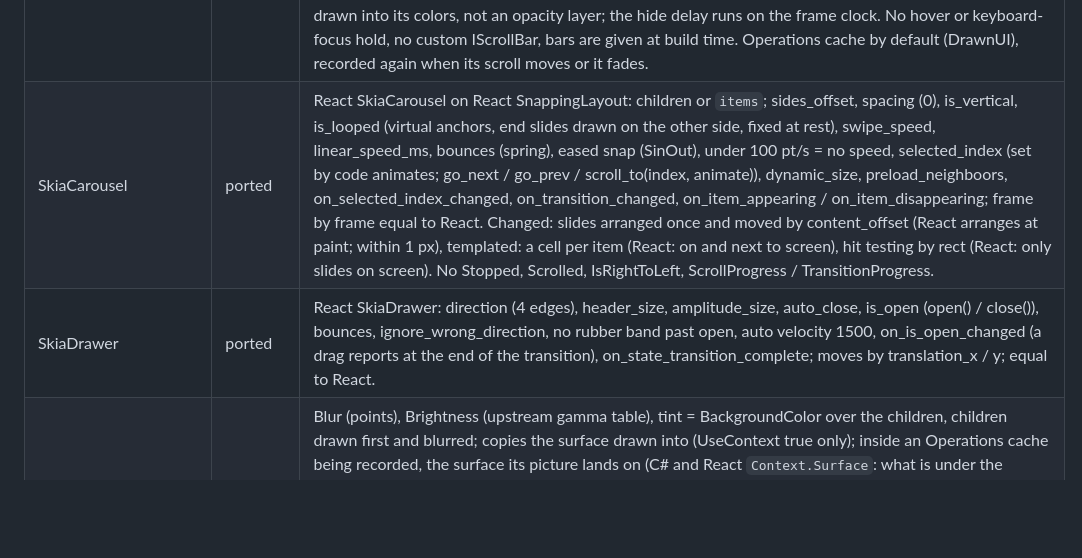
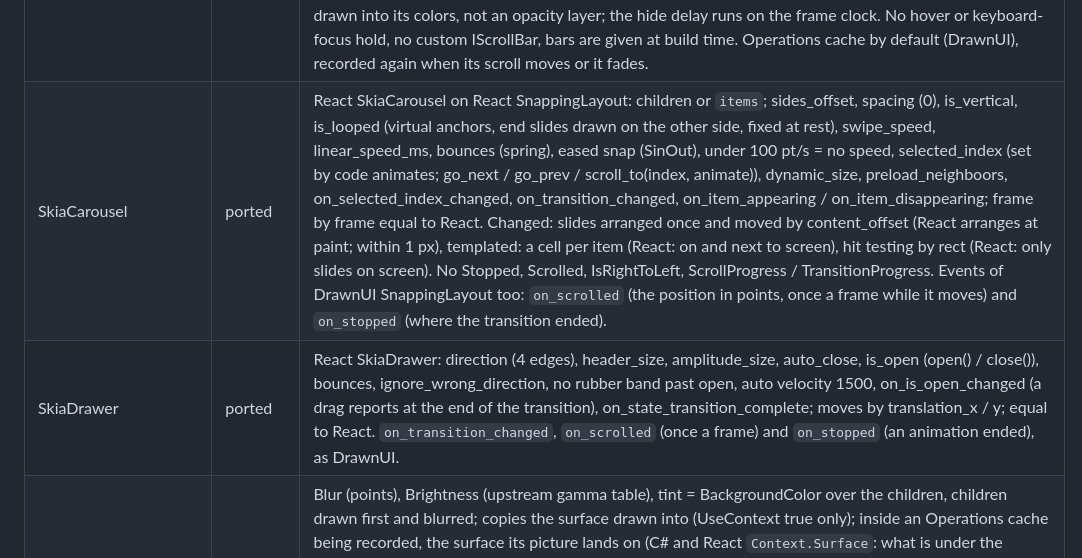
Before and after one commit to DrawnUi/DrawnUi.Rust, a Markdown page: PARITY.md, the part around one of its changes. GitHub-like rendering; blank space fills up the shorter version.

Commit message:
PARITY: runtime scroll slots, snapping events; a scroll with no height follows C# NeedAutoHeight (React differs)
Co-Authored-By: Claude Opus 5.5 <noreply@anthropic.com>
Claude-Session: https://claude.ai/code/session_0169kjt4N2gJdQhxEojiJGqH

```diff
--- a/PARITY.md
+++ b/PARITY.md
@@ -64,6 +64,6 @@ Status: `ported`, `partial`, `skipped`, `changed` (kept, but behaves differently
 | SkiaScrollBar | partial | Thumb and optional track over the viewport of its scroll: Dock, ThumbColor, TrackColor, Thickness, EdgeMargin, MinThumbSize, AutoHide, HideDelaySecs, HideDurationSecs, IsDraggable (thumb drag, track press), GrabPadding; the thumb is squashed while the content is pulled past an edge. It reads its scroll while it is painted: scrolling writes nothing into it and never measures (upstream IsParentIndependent). The scroll sleeps while a bar waits to hide (`animators::sleep`). Changed: how visible it is (`shown`) is drawn into its colors, not an opacity layer; the hide delay runs on the frame clock. No hover or keyboard-focus hold, no custom IScrollBar, bars are given at build time. Operations cache by default (DrawnUI), recorded again when its scroll moves or it fades. |
-| SkiaCarousel | ported | React SkiaCarousel on React SnappingLayout: children or `items`; sides_offset, spacing (0), is_vertical, is_looped (virtual anchors, end slides drawn on the other side, fixed at rest), swipe_speed, linear_speed_ms, bounces (spring), eased snap (SinOut), under 100 pt/s = no speed, selected_index (set by code animates; go_next / go_prev / scroll_to(index, animate)), dynamic_size, preload_neighboors, on_selected_index_changed, on_transition_changed, on_item_appearing / on_item_disappearing; frame by frame equal to React. Changed: slides arranged once and moved by content_offset (React arranges at paint; within 1 px), templated: a cell per item (React: on and next to screen), hit testing by rect (React: only slides on screen). No Stopped, Scrolled, IsRightToLeft, ScrollProgress / TransitionProgress. |
-| SkiaDrawer | ported | React SkiaDrawer: direction (4 edges), header_size, amplitude_size, auto_close, is_open (open() / close()), bounces, ignore_wrong_direction, no rubber band past open, auto velocity 1500, on_is_open_changed (a drag reports at the end of the transition), on_state_transition_complete; moves by translation_x / y; equal to React. |
+| SkiaCarousel | ported | React SkiaCarousel on React SnappingLayout: children or `items`; sides_offset, spacing (0), is_vertical, is_looped (virtual anchors, end slides drawn on the other side, fixed at rest), swipe_speed, linear_speed_ms, bounces (spring), eased snap (SinOut), under 100 pt/s = no speed, selected_index (set by code animates; go_next / go_prev / scroll_to(index, animate)), dynamic_size, preload_neighboors, on_selected_index_changed, on_transition_changed, on_item_appearing / on_item_disappearing; frame by frame equal to React. Changed: slides arranged once and moved by content_offset (React arranges at paint; within 1 px), templated: a cell per item (React: on and next to screen), hit testing by rect (React: only slides on screen). No Stopped, Scrolled, IsRightToLeft, ScrollProgress / TransitionProgress. Events of DrawnUI SnappingLayout too: `on_scrolled` (the position in points, once a frame while it moves) and `on_stopped` (where the transition ended). |
+| SkiaDrawer | ported | React SkiaDrawer: direction (4 edges), header_size, amplitude_size, auto_close, is_open (open() / close()), bounces, ignore_wrong_direction, no rubber band past open, auto velocity 1500, on_is_open_changed (a drag reports at the end of the transition), on_state_transition_complete; moves by translation_x / y; equal to React. `on_transition_changed`, `on_scrolled` (once a frame) and `on_stopped` (an animation ended), as DrawnUI. |
 | SkiaBackdrop | changed | Blur (points), Brightness (upstream gamma table), tint = BackgroundColor over the children, children drawn first and blurred; copies the surface drawn into (UseContext true only); inside an Operations cache being recorded, the surface its picture lands on (C# and React `Context.Surface`: what is under the cached control, not what the same picture drew before the backdrop), through the full matrix (React subtracts an origin only). Such a picture records again when what is under the cached control or its place on the surface changes (`RenderSlot::reads_below`, `paint::below_key`); React invalidates the ancestors' caches after every paint instead. Changed: the blurred copy is kept and drawn again while nothing under the box changed (own paint of its ancestors, every control drawn before it: epoch, rect, transform, opacity; its own content; its place on the surface); a control below with a visual effect or an overlay turns the reuse off (popup with backdrop 20.8 -> 2.9 ms per frame on the CPU canvas). C# and React copy and blur on every frame. No CacheSource. |
 | SkiaShaderCarousel | changed | A SkiaCarousel cached as Image whose transition effect draws in place of its cache: iImage1 / iImage2 = the Image caches of the slides the position is between, progress = the fraction, looped wrap as React (`transition_from_index`, `transition_to_index`, `transition_progress`). TransitionShader, TransitionShaderCode, TransitionTemplate, `go_next`, `go_prev`. Slides must be cached as Image. Changed: slides stay on the strip under the effect (React puts them all on one rect; same pixels); FromToChanged is no event (read the getters in on_selected_index_changed / on_transition_changed); no InterruptedTransitionMs, no one-slide-per-gesture cap (a swipe snaps as the plain carousel). The carousel's own Image cache is recorded again on every frame of a move, as React. |
 | RefreshIndicator | changed | Not a control: any child given with `refresh_indicator`; the scroll moves it with `translation_y` and fades it with `opacity` by the upstream SetDragRatio curve. No LottieRefreshIndicator, no IsRunning. |
```
Also changed, not shown: other parts of PARITY.md (+1 -1 lines).
